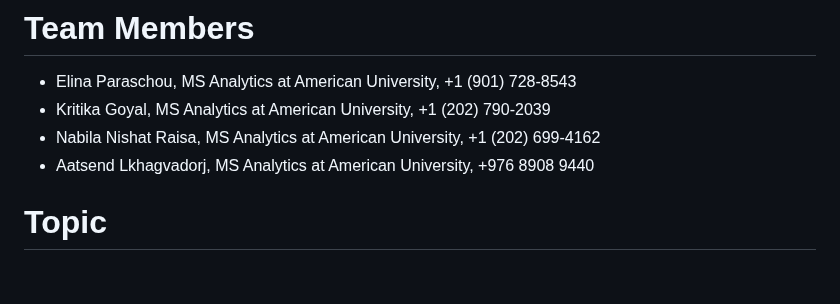
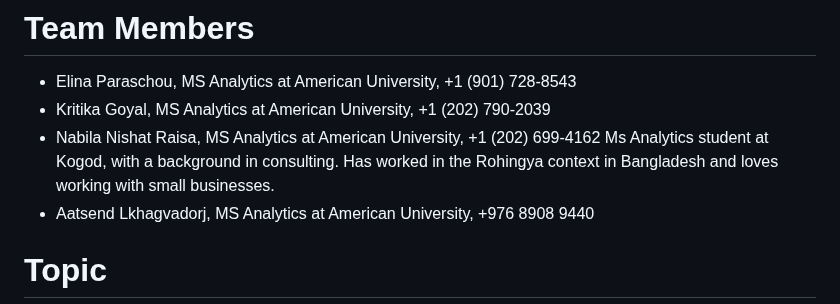
Before and after one commit to AGA-Datathon-2023/Data-Noobs, a Markdown page: README.md, the part around the change. Rendered like a GitHub page; blank space fills up the shorter version.

```diff
--- a/README.md
+++ b/README.md
@@ -5,6 +5,7 @@
 - Elina Paraschou, MS Analytics at American University, +1 (901) 728-8543
 - Kritika Goyal, MS Analytics at American University, +1 (202) 790-2039
 - Nabila Nishat Raisa,  MS Analytics at American University, +1 (202) 699-4162
+  Ms Analytics student at Kogod, with a background in consulting. Has worked in the Rohingya context in Bangladesh and loves working with small businesses.
 - Aatsend Lkhagvadorj, MS Analytics at American University, +976 8908 9440
 
 # **Topic**
```
